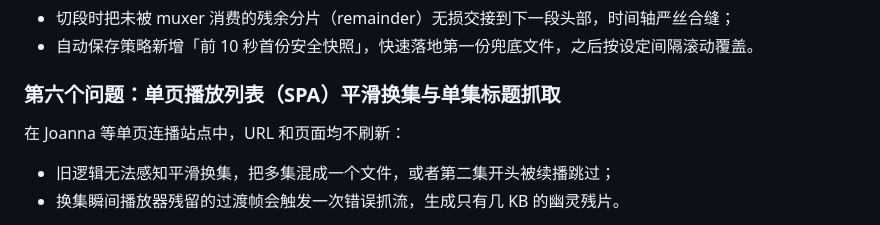
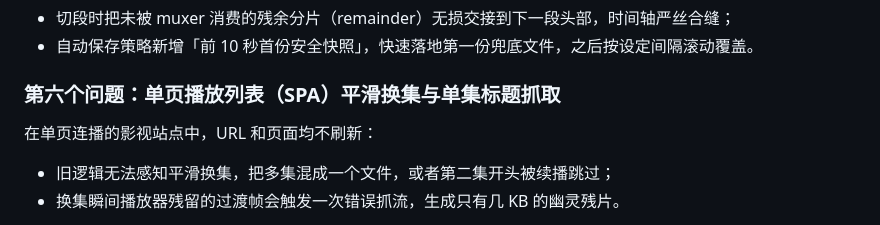
Before and after one commit to zanbinxu/video-hunter, a Markdown page: CHANGELOG.md, the part around the change. GitHub-like rendering.

```diff
--- a/CHANGELOG.md
+++ b/CHANGELOG.md
@@ -177,7 +177,7 @@ fMP4(AV1)（`changeType`）—— 而我们记的"这条流的身份"还是最
 
 ### 第六个问题：单页播放列表（SPA）平滑换集与单集标题抓取
 
-在 Joanna 等单页连播站点中，URL 和页面均不刷新：
+在单页连播的影视站点中，URL 和页面均不刷新：
 - 旧逻辑无法感知平滑换集，把多集混成一个文件，或者第二集开头被续播跳过；
 - 换集瞬间播放器残留的过渡帧会触发一次错误抓流，生成只有几 KB 的幽灵残片。
 
```
Also changed, not shown: SESSION_HANDOVER.md (+1 -1 lines), docs/RELEASE-EXAMPLES-v0.2.6.md (+1 -1 lines).
